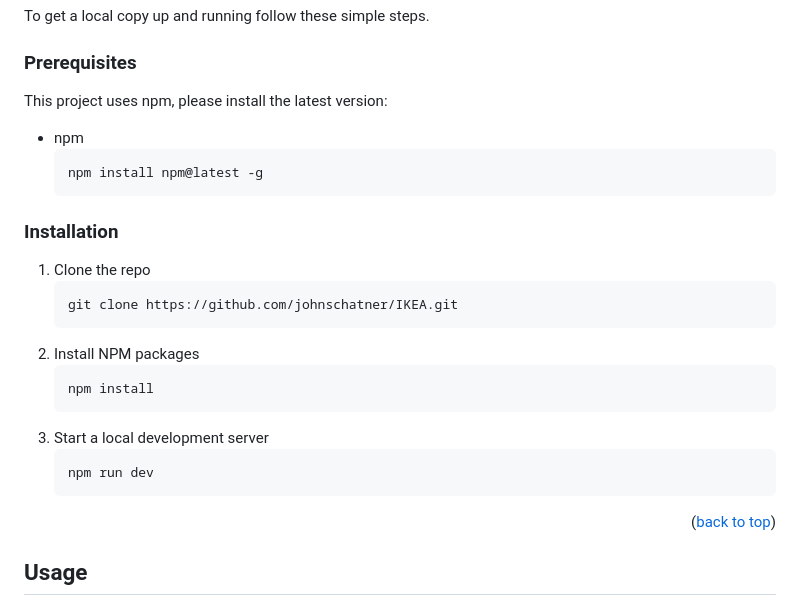
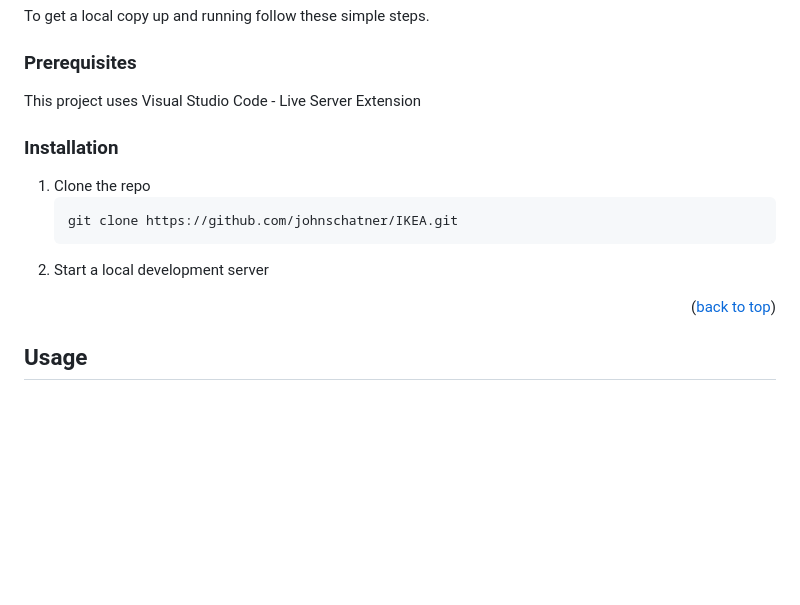
Before and after one commit to johnschatner/IKEA, a Markdown page: README.md, the part around the change. GitHub-like rendering; blank space fills up the shorter version.

````diff
--- a/README.md
+++ b/README.md
@@ -110,12 +110,12 @@ To get a local copy up and running follow these simple steps.
 
 ### Prerequisites
 
-This project uses npm, please install the latest version:
+This project uses Visual Studio Code - Live Server Extension
 
-- npm
+<!-- - npm
   ```sh
   npm install npm@latest -g
-  ```
+  ``` -->
 
 ### Installation
 
@@ -123,14 +123,11 @@ This project uses npm, please install the latest version:
    ```sh
    git clone https://github.com/johnschatner/IKEA.git
    ```
-2. Install NPM packages
-   ```sh
-   npm install
-   ```
-3. Start a local development server
-   ```sh
-   npm run dev
-   ```
+   <!-- 2. Install NPM packages
+      ```sh
+      npm install
+      ``` -->
+2. Start a local development server
 
 <p align="right">(<a href="#readme-top">back to top</a>)</p>
 
````
